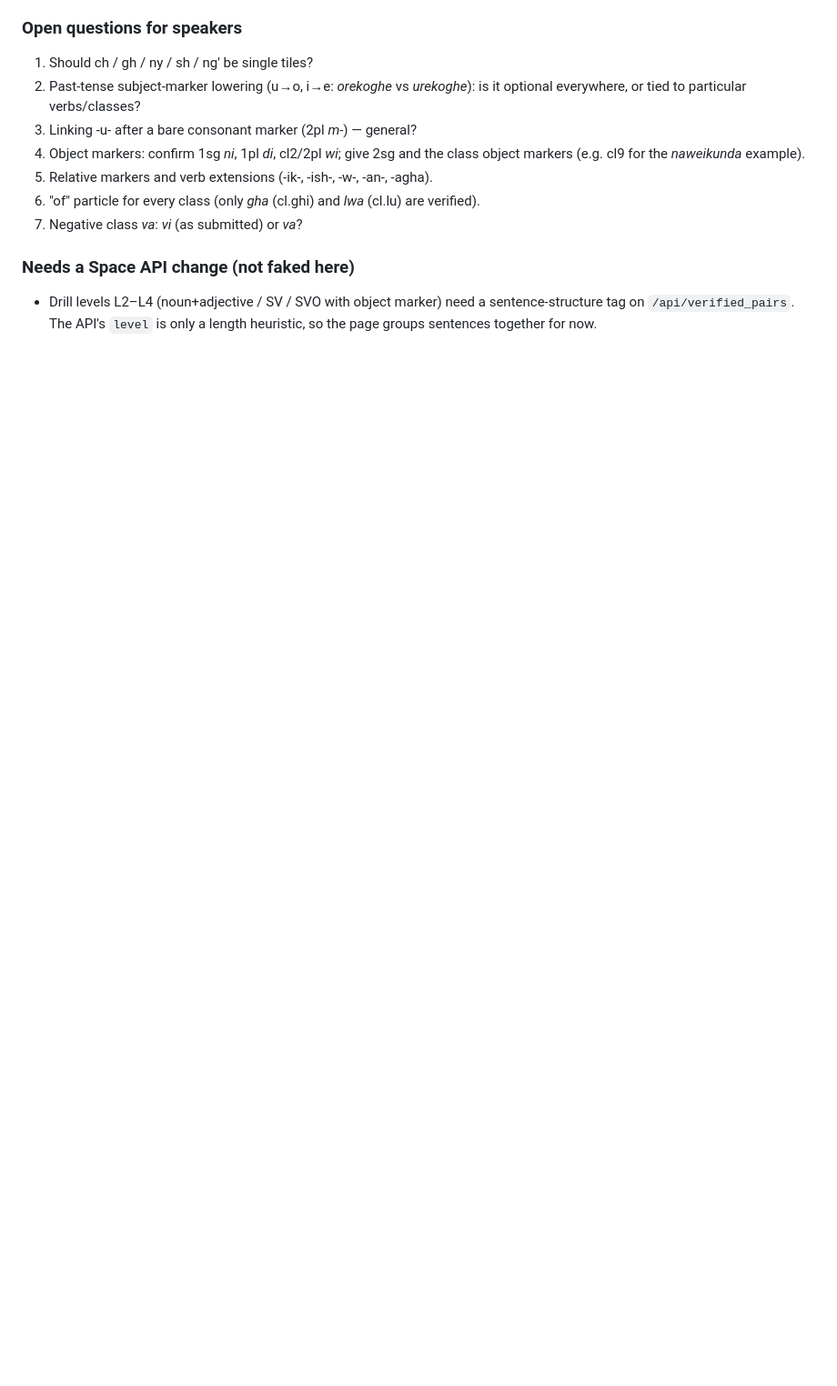
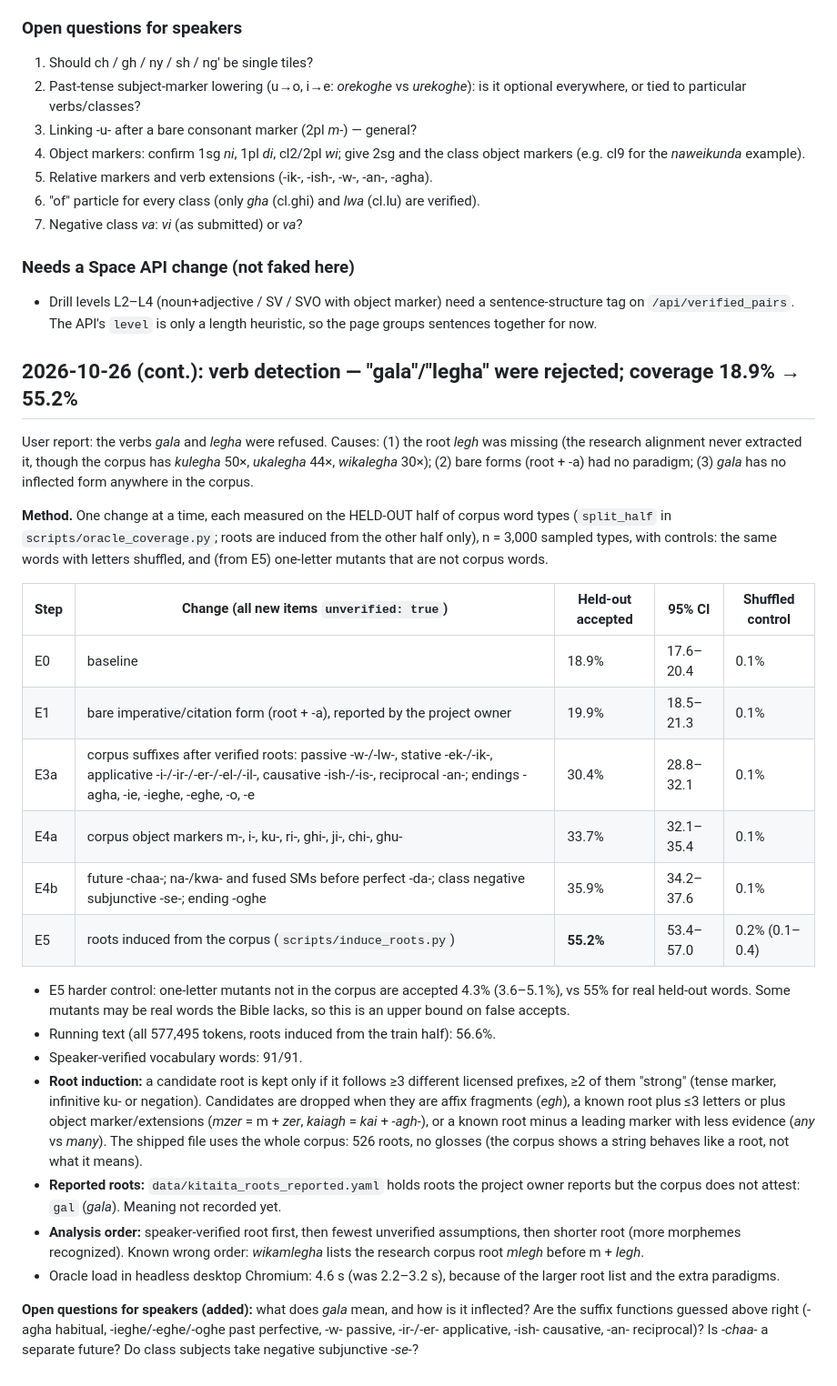
Before and after one commit to mpily/bantugrammar-app, a Markdown page: status.md, the part around the change. Shown at 91% size. Drawn GitHub-style; blank space fills up the shorter version.

Commit message:
status: verb-detection experiments E0-E5 with held-out coverage and controls
Co-Authored-By: Claude Opus 5.5 <noreply@anthropic.com>
Claude-Session: https://claude.ai/code/session_01Hjoj2xKiPQAJZ2n77QFbf7

```diff
--- a/status.md
+++ b/status.md
@@ -83,3 +83,52 @@ Progress, Drills and Scrabble tabs. CI workflow: tests, then Pages deploy.
 - Drill levels L2–L4 (noun+adjective / SV / SVO with object marker) need a
   sentence-structure tag on `/api/verified_pairs`. The API's `level` is only a
   length heuristic, so the page groups sentences together for now.
+
+## 2026-10-26 (cont.): verb detection — "gala"/"legha" were rejected; coverage 18.9% → 55.2%
+
+User report: the verbs *gala* and *legha* were refused. Causes: (1) the root
+*legh* was missing (the research alignment never extracted it, though the corpus
+has *kulegha* 50×, *ukalegha* 44×, *wikalegha* 30×); (2) bare forms (root + -a)
+had no paradigm; (3) *gala* has no inflected form anywhere in the corpus.
+
+**Method.** One change at a time, each measured on the HELD-OUT half of corpus
+word types (`split_half` in `scripts/oracle_coverage.py`; roots are induced
+from the other half only), n = 3,000 sampled types, with controls: the same
+words with letters shuffled, and (from E5) one-letter mutants that are not
+corpus words.
+
+| Step | Change (all new items `unverified: true`) | Held-out accepted | 95% CI | Shuffled control |
+|---|---|---|---|---|
+| E0 | baseline | 18.9% | 17.6–20.4 | 0.1% |
+| E1 | bare imperative/citation form (root + -a), reported by the project owner | 19.9% | 18.5–21.3 | 0.1% |
+| E3a | corpus suffixes after verified roots: passive -w-/-lw-, stative -ek-/-ik-, applicative -i-/-ir-/-er-/-el-/-il-, causative -ish-/-is-, reciprocal -an-; endings -agha, -ie, -ieghe, -eghe, -o, -e | 30.4% | 28.8–32.1 | 0.1% |
+| E4a | corpus object markers m-, i-, ku-, ri-, ghi-, ji-, chi-, ghu- | 33.7% | 32.1–35.4 | 0.1% |
+| E4b | future -chaa-; na-/kwa- and fused SMs before perfect -da-; class negative subjunctive -se-; ending -oghe | 35.9% | 34.2–37.6 | 0.1% |
+| E5 | roots induced from the corpus (`scripts/induce_roots.py`) | **55.2%** | 53.4–57.0 | 0.2% (0.1–0.4) |
+
+- E5 harder control: one-letter mutants not in the corpus are accepted 4.3%
+  (3.6–5.1%), vs 55% for real held-out words. Some mutants may be real words
+  the Bible lacks, so this is an upper bound on false accepts.
+- Running text (all 577,495 tokens, roots induced from the train half): 56.6%.
+- Speaker-verified vocabulary words: 91/91.
+- **Root induction:** a candidate root is kept only if it follows ≥3 different
+  licensed prefixes, ≥2 of them "strong" (tense marker, infinitive ku- or
+  negation). Candidates are dropped when they are affix fragments (*egh*),
+  a known root plus ≤3 letters or plus object marker/extensions (*mzer* = m + *zer*,
+  *kaiagh* = *kai* + *-agh-*), or a known root minus a leading marker with less
+  evidence (*any* vs *many*). The shipped file uses the whole corpus: 526 roots,
+  no glosses (the corpus shows a string behaves like a root, not what it means).
+- **Reported roots:** `data/kitaita_roots_reported.yaml` holds roots the project
+  owner reports but the corpus does not attest: `gal` (*gala*). Meaning not
+  recorded yet.
+- **Analysis order:** speaker-verified root first, then fewest unverified
+  assumptions, then shorter root (more morphemes recognized). Known wrong
+  order: *wikamlegha* lists the research corpus root *mlegh* before m + *legh*.
+- Oracle load in headless desktop Chromium: 4.6 s (was 2.2–3.2 s), because of
+  the larger root list and the extra paradigms.
+
+**Open questions for speakers (added):** what does *gala* mean, and how is it
+inflected? Are the suffix functions guessed above right (-agha habitual,
+-ieghe/-eghe/-oghe past perfective, -w- passive, -ir-/-er- applicative,
+-ish- causative, -an- reciprocal)? Is *-chaa-* a separate future? Do class
+subjects take negative subjunctive *-se-*?
```
